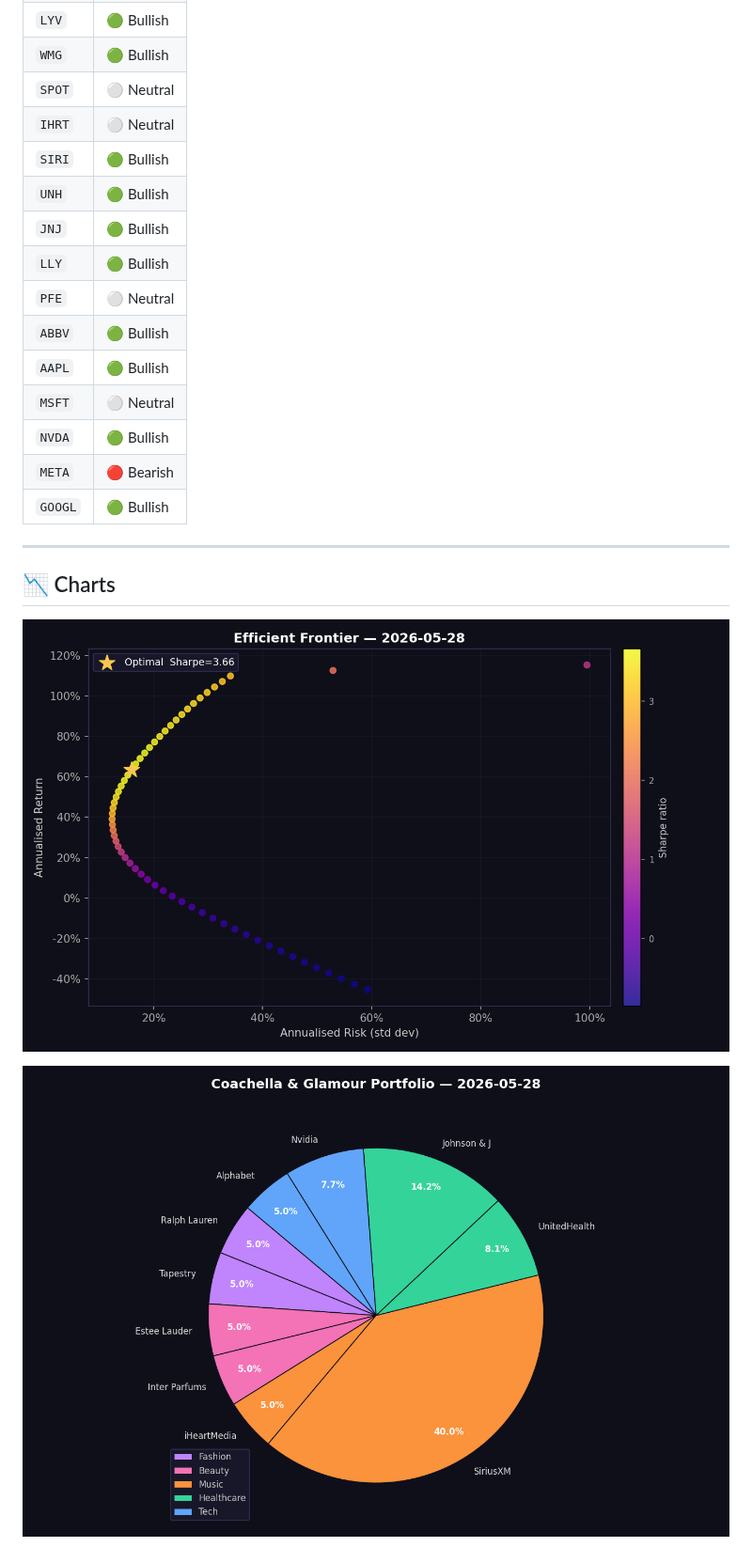
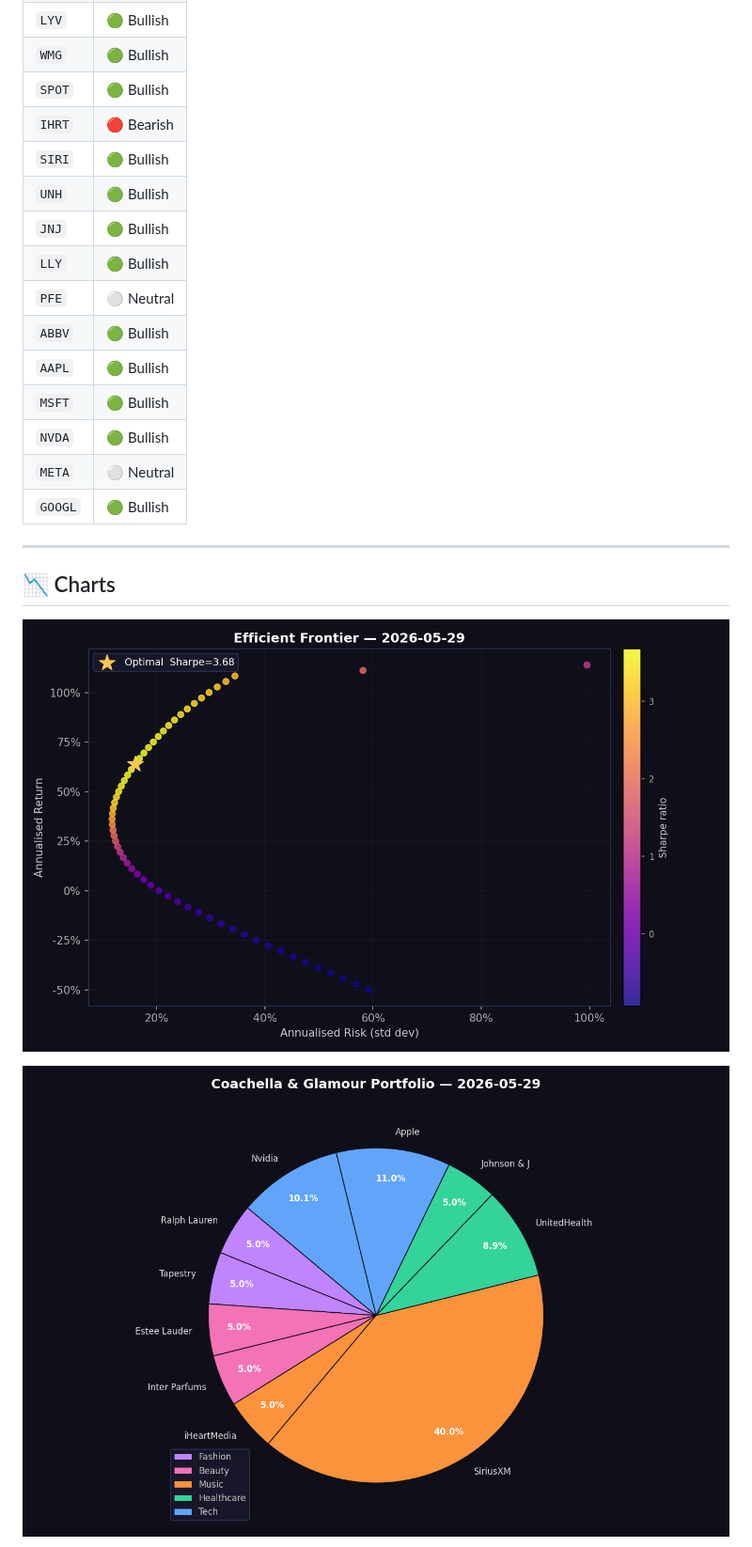
Before and after one commit to RamaAkach/OPIM-5641---Final-Project, a Markdown page: results/REPORT.md, the part around one of its changes. Shown at 94% size. Rendered like a GitHub page; pictures changed too: results/allocation_pie.png, results/efficient_frontier.png.

```diff
--- a/results/REPORT.md
+++ b/results/REPORT.md
@@ -67,8 +67,8 @@ Return vs Buy-and-Hold SPY: **5.90%** vs 10.38%
 | `IPAR` | ⚪ Neutral |
 | `LYV` | 🟢 Bullish |
 | `WMG` | 🟢 Bullish |
-| `SPOT` | ⚪ Neutral |
-| `IHRT` | ⚪ Neutral |
+| `SPOT` | 🟢 Bullish |
+| `IHRT` | 🔴 Bearish |
 | `SIRI` | 🟢 Bullish |
 | `UNH` | 🟢 Bullish |
 | `JNJ` | 🟢 Bullish |
@@ -76,9 +76,9 @@ Return vs Buy-and-Hold SPY: **5.90%** vs 10.38%
 | `PFE` | ⚪ Neutral |
 | `ABBV` | 🟢 Bullish |
 | `AAPL` | 🟢 Bullish |
-| `MSFT` | ⚪ Neutral |
+| `MSFT` | 🟢 Bullish |
 | `NVDA` | 🟢 Bullish |
-| `META` | 🔴 Bearish |
+| `META` | ⚪ Neutral |
 | `GOOGL` | 🟢 Bullish |
 
 ---
```
Also changed, not shown: other parts of results/REPORT.md (+15 -15 lines), results/paper_trading.png, results/weight_history.png, 4 other files.
